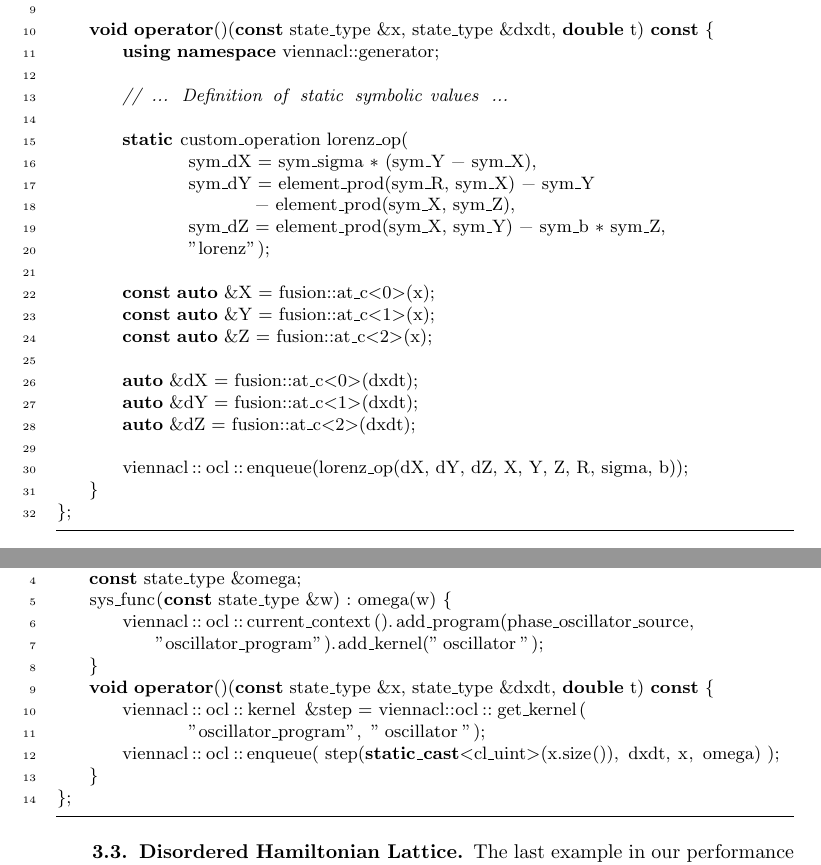
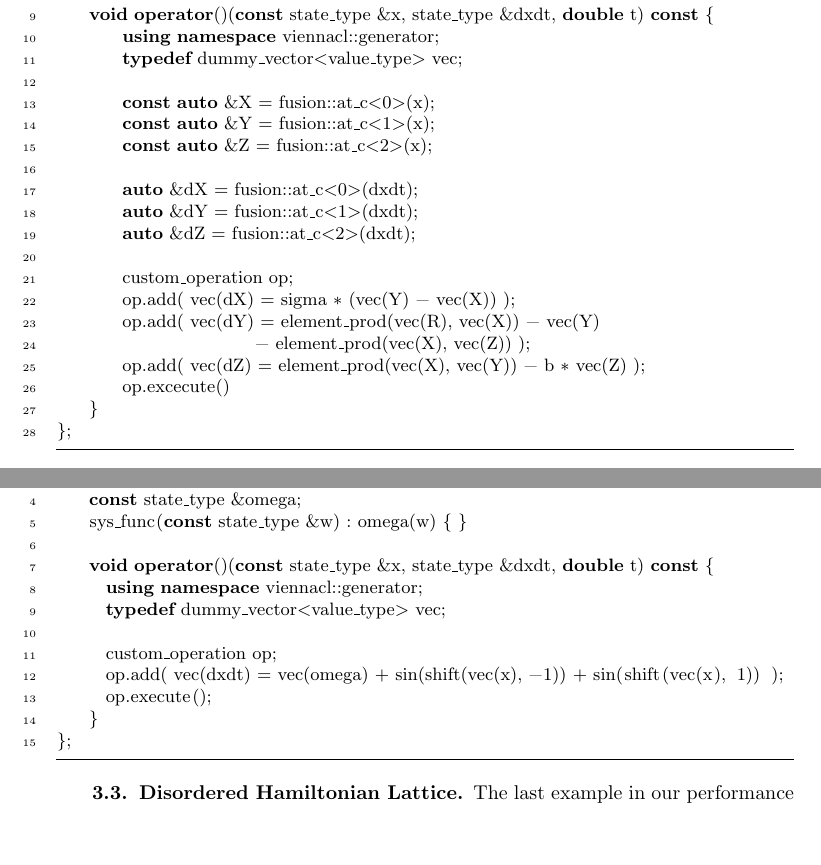
Before and after one commit to ddemidov/gpgpu_with_modern_cpp, a LaTeX paper (gpgpu_with_modern_cpp.tex): two parts of pages 10 and 13 of 21, joined at a grey line, cut so that both start at the same text, the shorter picture padded with empty space. Compiled offline with pdfLaTeX; a LaTeX package or settings file that is missing is left out.

Commit message:
Updated code snippets in paper text

```diff
--- a/gpgpu_with_modern_cpp.tex
+++ b/gpgpu_with_modern_cpp.tex
@@ -668,20 +665,11 @@ typedef fusion::vector<
 
 struct lorenz_system {
     const viennacl::vector<double> &R;
-
     lorenz_system(const viennacl::vector<double> &r) : R(r) {}
 
     void operator()(const state_type &x, state_type &dxdt, double t) const {
         using namespace viennacl::generator;
-
-        // ... Definition of static symbolic values ...
-
-        static custom_operation lorenz_op(
-                sym_dX = sym_sigma * (sym_Y - sym_X),
-                sym_dY = element_prod(sym_R, sym_X) - sym_Y
-                        - element_prod(sym_X, sym_Z),
-                sym_dZ = element_prod(sym_X, sym_Y) - sym_b * sym_Z,
-                "lorenz");
+        typedef dummy_vector<value_type> vec;
 
         const auto &X = fusion::at_c<0>(x);
         const auto &Y = fusion::at_c<1>(x);
@@ -691,7 +679,12 @@ struct lorenz_system {
         auto &dY = fusion::at_c<1>(dxdt);
         auto &dZ = fusion::at_c<2>(dxdt);
 
-        viennacl::ocl::enqueue(lorenz_op(dX, dY, dZ, X, Y, Z, R, sigma, b));
+        custom_operation op;
+        op.add( vec(dX) = sigma * (vec(Y) - vec(X)) );
+        op.add( vec(dY) = element_prod(vec(R), vec(X)) - vec(Y)
+                        - element_prod(vec(X), vec(Z)) );
+        op.add( vec(dZ) = element_prod(vec(X), vec(Y)) - b * vec(Z) );
+        op.excecute()
     }
 };
 \end{lstlisting}
@@ -856,14 +848,15 @@ typedef viennacl::vector<double> state_type;
 
 struct phase_oscillators {
     const state_type &omega;
-    sys_func(const state_type &w) : omega(w) {
-        viennacl::ocl::current_context().add_program(phase_oscillator_source,
-            "oscillator_program").add_kernel("oscillator");
-    }
+    sys_func(const state_type &w) : omega(w) { }
+
     void operator()(const state_type &x, state_type &dxdt, double t) const {
-        viennacl::ocl::kernel &step = viennacl::ocl::get_kernel(
-		"oscillator_program", "oscillator");
-        viennacl::ocl::enqueue( step(static_cast<cl_uint>(x.size()), dxdt, x, omega) );
+      using namespace viennacl::generator;
+      typedef dummy_vector<value_type> vec;
+
+      custom_operation op;
+      op.add( vec(dxdt) = vec(omega) + sin(shift(vec(x), -1)) + sin(shift(vec(x), 1)) );
+      op.execute();
     }
 };
 \end{lstlisting}
```
Also changed, not shown: CMakeLists.txt (+0 -2 lines), src/CMakeLists.txt (+0 -1 lines), gpgpu_with_modern_cpp.tex (27 more changed lines), 3 other files.
